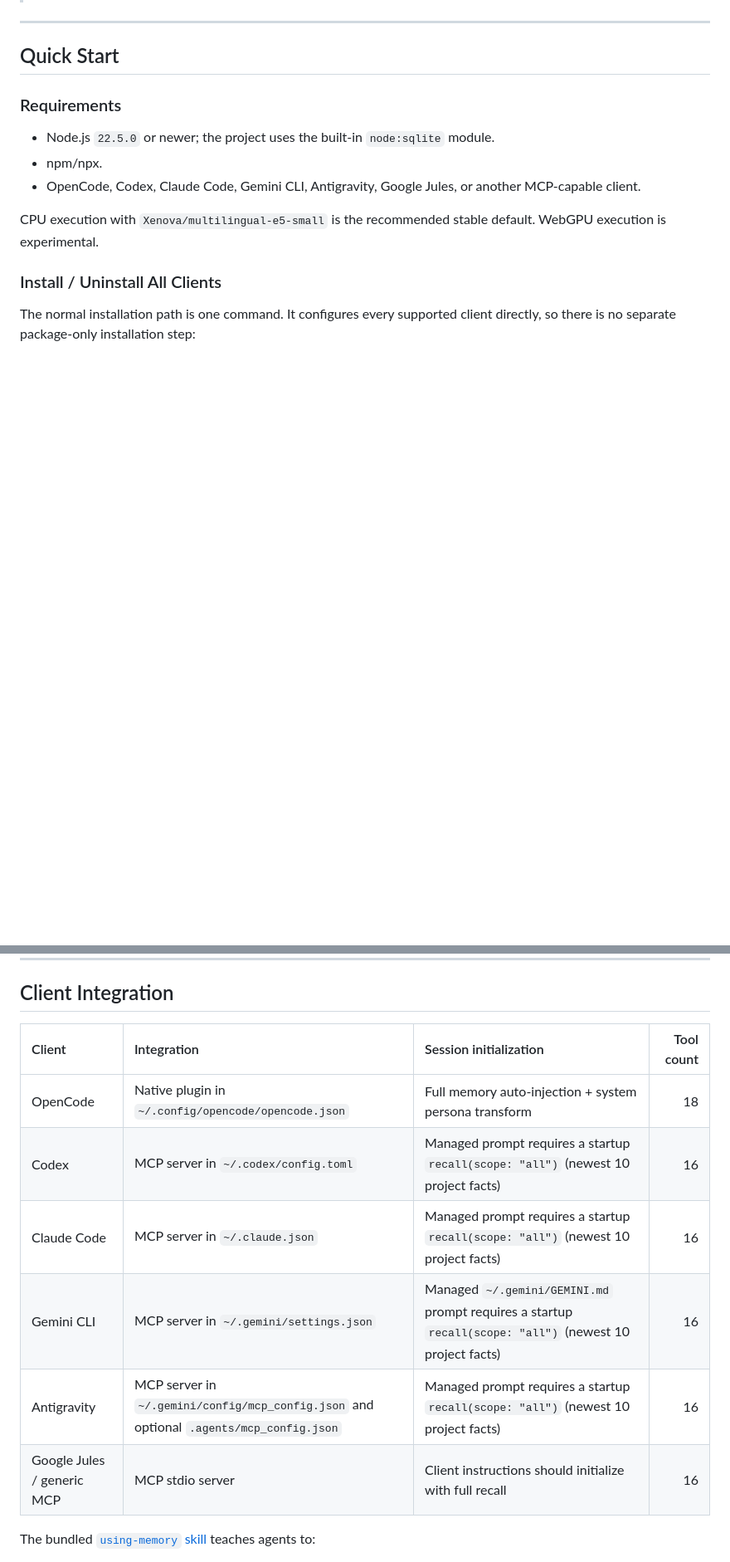
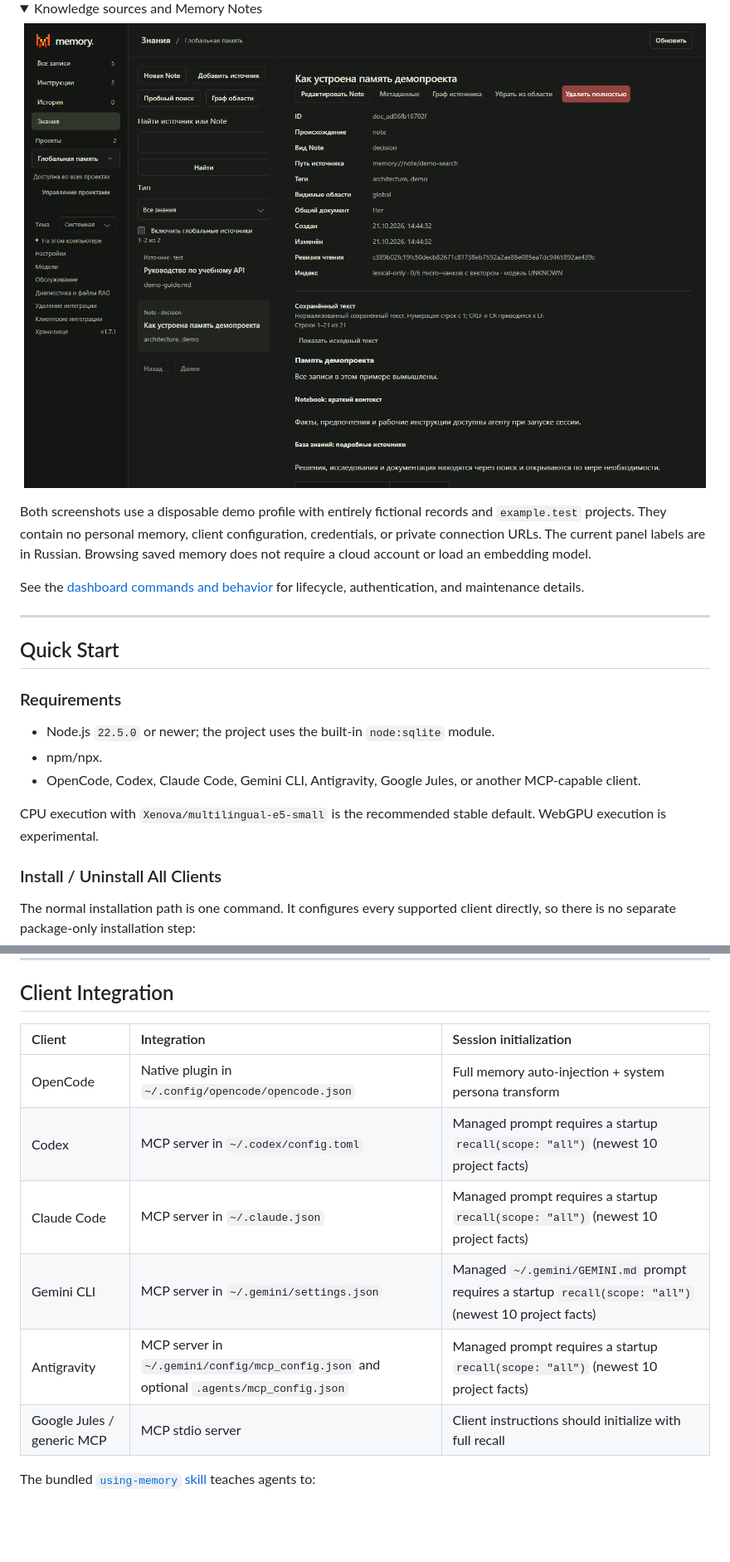
Before and after one commit to Lotargo/memory_plugin, a Markdown page: README.md, 2 parts joined by grey strips. Shown: that part at 83% size. Drawn GitHub-style; pictures changed too: assets/ui/knowledge.png (added); folded sections open; blank space fills up the shorter version.

```diff
--- a/README.md
+++ b/README.md
@@ -66,3 +83,13 @@ The same engine adds Git-based project isolation, semantic search, full raw-sour
+<details>
+<summary>Knowledge sources and Memory Notes</summary>
+
+<img src="https://raw.githubusercontent.com/Lotargo/memory_plugin/main/assets/ui/knowledge.png" alt="Knowledge UI showing a synthetic Memory Note, source metadata and rendered Markdown" width="100%">
+
+</details>
+
+Both screenshots use a disposable demo profile with entirely fictional records and `example.test` projects. They contain no personal memory, client configuration, credentials, or private connection URLs. The current panel labels are in Russian. Browsing saved memory does not require a cloud account or load an embedding model.
+
+See the [dashboard commands and behavior](#local-dashboard) for lifecycle, authentication, and maintenance details.
 
 ---
 
@@ -800,14 +828,14 @@ Saving shows a field comparison and checks the store version. If another client
 
 ## Client Integration
 
-| Client | Integration | Session initialization | Tool count |
-| :--- | :--- | :--- | ---: |
-| OpenCode | Native plugin in `~/.config/opencode/opencode.json` | Full memory auto-injection + system persona transform | 18 |
-| Codex | MCP server in `~/.codex/config.toml` | Managed prompt requires a startup `recall(scope: "all")` (newest 10 project facts) | 16 |
-| Claude Code | MCP server in `~/.claude.json` | Managed prompt requires a startup `recall(scope: "all")` (newest 10 project facts) | 16 |
-| Gemini CLI | MCP server in `~/.gemini/settings.json` | Managed `~/.gemini/GEMINI.md` prompt requires a startup `recall(scope: "all")` (newest 10 project facts) | 16 |
-| Antigravity | MCP server in `~/.gemini/config/mcp_config.json` and optional `.agents/mcp_config.json` | Managed prompt requires a startup `recall(scope: "all")` (newest 10 project facts) | 16 |
-| Google Jules / generic MCP | MCP stdio server | Client instructions should initialize with full recall | 16 |
+| Client | Integration | Session initialization |
+| :--- | :--- | :--- |
+| OpenCode | Native plugin in `~/.config/opencode/opencode.json` | Full memory auto-injection + system persona transform |
+| Codex | MCP server in `~/.codex/config.toml` | Managed prompt requires a startup `recall(scope: "all")` (newest 10 project facts) |
+| Claude Code | MCP server in `~/.claude.json` | Managed prompt requires a startup `recall(scope: "all")` (newest 10 project facts) |
+| Gemini CLI | MCP server in `~/.gemini/settings.json` | Managed `~/.gemini/GEMINI.md` prompt requires a startup `recall(scope: "all")` (newest 10 project facts) |
+| Antigravity | MCP server in `~/.gemini/config/mcp_config.json` and optional `.agents/mcp_config.json` | Managed prompt requires a startup `recall(scope: "all")` (newest 10 project facts) |
+| Google Jules / generic MCP | MCP stdio server | Client instructions should initialize with full recall |
 
 The bundled [`using-memory` skill](./skills/using-memory/SKILL.md) teaches agents to:
 
```
Also changed, not shown: other parts of README.md (+30 -10 lines), CHANGELOG.md (+8 -4 lines), docs/RELEASE_NOTES_1.7.1.md (added, +9 -0 lines), docs/RELEASE_READINESS_2026-10-21.md (added, +50 -0 lines), docs/RELEASING.md (added, +42 -0 lines), assets/ui/notebook.png (added), 9 other files.
